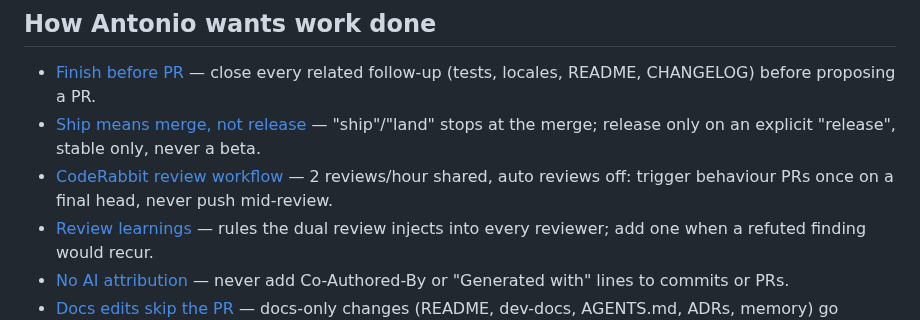
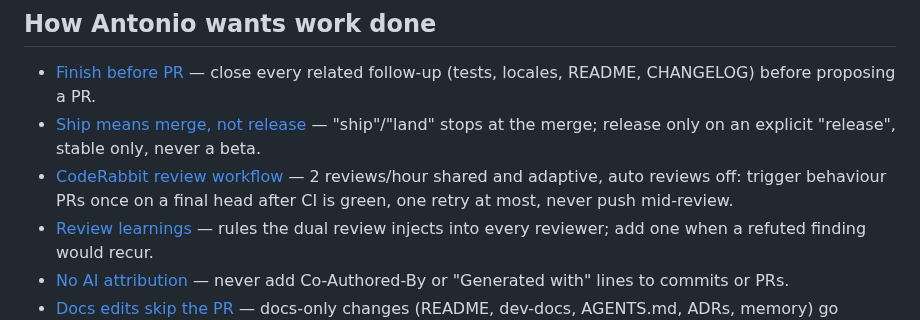
Before and after one commit to DragoonT/Arroxy, a Markdown page: .agents/memory/MEMORY.md, the part around the change. GitHub-like rendering.

```diff
--- a/.agents/memory/MEMORY.md
+++ b/.agents/memory/MEMORY.md
@@ -4,7 +4,7 @@
 
 - [Finish before PR](finish-before-pr.md) — close every related follow-up (tests, locales, README, CHANGELOG) before proposing a PR.
 - [Ship means merge, not release](ship-means-merge-not-release.md) — "ship"/"land" stops at the merge; release only on an explicit "release", stable only, never a beta.
-- [CodeRabbit review workflow](coderabbit-review-workflow.md) — 2 reviews/hour shared, auto reviews off: trigger behaviour PRs once on a final head, never push mid-review.
+- [CodeRabbit review workflow](coderabbit-review-workflow.md) — 2 reviews/hour shared and adaptive, auto reviews off: trigger behaviour PRs once on a final head after CI is green, one retry at most, never push mid-review.
 - [Review learnings](review-learnings.md) — rules the dual review injects into every reviewer; add one when a refuted finding would recur.
 - [No AI attribution](no-ai-attribution.md) — never add Co-Authored-By or "Generated with" lines to commits or PRs.
 - [Docs edits skip the PR](readme-edits-skip-pr.md) — docs-only changes (README, dev-docs, AGENTS.md, ADRs, memory) go straight to main after `bun run check`.
```
Also changed, not shown: .agents/memory/coderabbit-review-workflow.md (+15 -6 lines), 1 other file.
